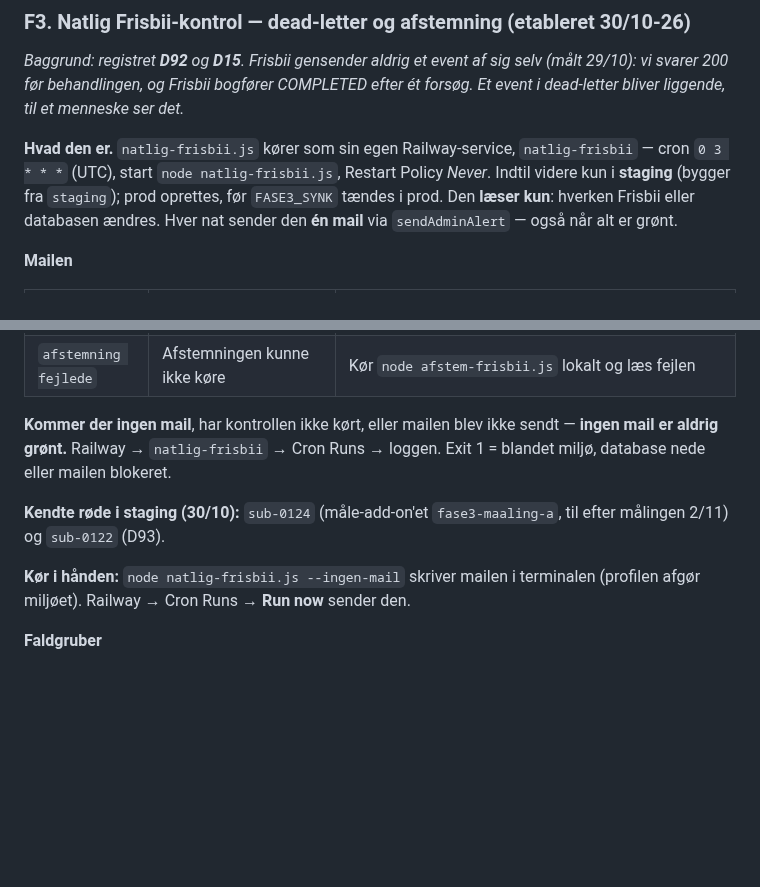
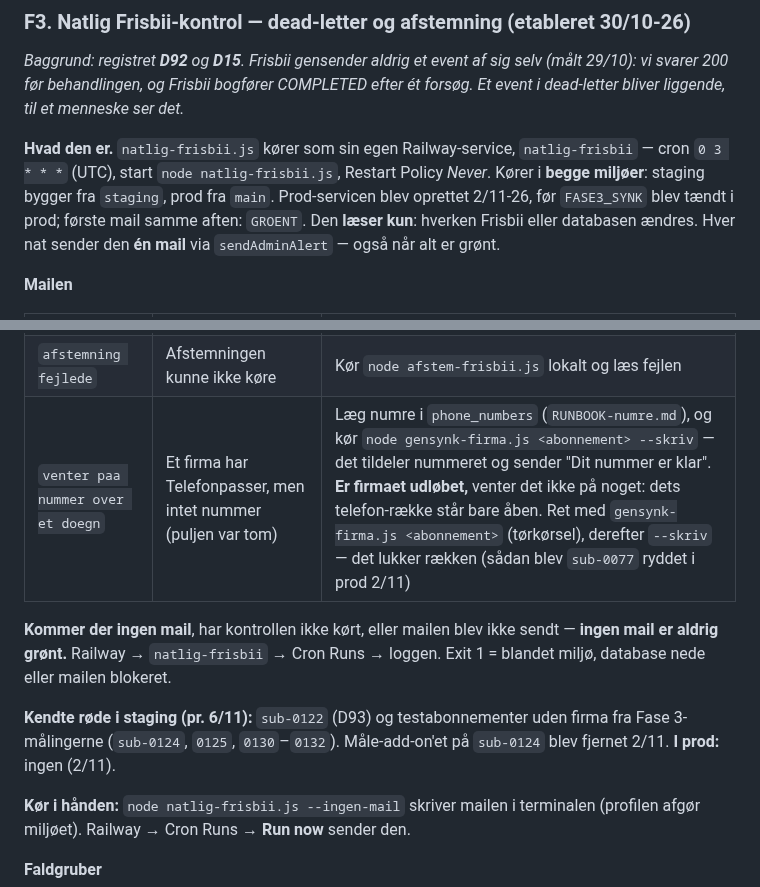
Before and after one commit to AnneAnn-dev/sms-backend, a Markdown page: docs/ditdigitalekontor-drift-runbook.md, 2 parts joined by grey strips. Rendered like a GitHub page; blank space fills up the shorter version.

```diff
--- a/docs/ditdigitalekontor-drift-runbook.md
+++ b/docs/ditdigitalekontor-drift-runbook.md
@@ -554,7 +554,7 @@ De tre huskeregler, når du sætter det: enkelte anførselstegn (dobbelte lader
 
 *Baggrund: registret **D92** og **D15**. Frisbii gensender aldrig et event af sig selv (målt 29/10): vi svarer 200 før behandlingen, og Frisbii bogfører COMPLETED efter ét forsøg. Et event i dead-letter bliver liggende, til et menneske ser det.*
 
-**Hvad den er.** `natlig-frisbii.js` kører som sin egen Railway-service, `natlig-frisbii` — cron `0 3 * * *` (UTC), start `node natlig-frisbii.js`, Restart Policy *Never*. Indtil videre kun i **staging** (bygger fra `staging`); prod oprettes, før `FASE3_SYNK` tændes i prod. Den **læser kun**: hverken Frisbii eller databasen ændres. Hver nat sender den **én mail** via `sendAdminAlert` — også når alt er grønt.
+**Hvad den er.** `natlig-frisbii.js` kører som sin egen Railway-service, `natlig-frisbii` — cron `0 3 * * *` (UTC), start `node natlig-frisbii.js`, Restart Policy *Never*. Kører i **begge miljøer**: staging bygger fra `staging`, prod fra `main`. Prod-servicen blev oprettet 2/11-26, før `FASE3_SYNK` blev tændt i prod; første mail samme aften: `GROENT`. Den **læser kun**: hverken Frisbii eller databasen ændres. Hver nat sender den **én mail** via `sendAdminAlert` — også når alt er grønt.
 
 **Mailen**
 
@@ -564,10 +564,11 @@ De tre huskeregler, når du sætter det: enkelte anførselstegn (dobbelte lader
 | `N i dead-letter` | Events med tom `processed_at`, ældre end 15 min | Ret årsagen (fejlteksten siger hvad). Gensend eventet i Frisbii (Webhooks) — så kører hele behandlingen igen. Kun moduler: `node gensynk-firma.js <abonnement>` (tørkørsel), derefter `--skriv` |
 | `afstemning uenig` | Frisbii og databasen siger forskelligt | `node afstem-frisbii.js` for hele billedet; ret med `gensynk-firma.js` |
 | `afstemning fejlede` | Afstemningen kunne ikke køre | Kør `node afstem-frisbii.js` lokalt og læs fejlen |
+| `venter paa nummer over et doegn` | Et firma har Telefonpasser, men intet nummer (puljen var tom) | Læg numre i `phone_numbers` (`RUNBOOK-numre.md`), og kør `node gensynk-firma.js <abonnement> --skriv` — det tildeler nummeret og sender "Dit nummer er klar". **Er firmaet udløbet,** venter det ikke på noget: dets telefon-række står bare åben. Ret med `gensynk-firma.js <abonnement>` (tørkørsel), derefter `--skriv` — det lukker rækken (sådan blev `sub-0077` ryddet i prod 2/11) |
 
 **Kommer der ingen mail**, har kontrollen ikke kørt, eller mailen blev ikke sendt — **ingen mail er aldrig grønt.** Railway → `natlig-frisbii` → Cron Runs → loggen. Exit 1 = blandet miljø, database nede eller mailen blokeret.
 
-**Kendte røde i staging (30/10):** `sub-0124` (måle-add-on'et `fase3-maaling-a`, til efter målingen 2/11) og `sub-0122` (D93).
+**Kendte røde i staging (pr. 6/11):** `sub-0122` (D93) og testabonnementer uden firma fra Fase 3-målingerne (`sub-0124`, `0125`, `0130`–`0132`). Måle-add-on'et på `sub-0124` blev fjernet 2/11. **I prod:** ingen (2/11).
 
 **Kør i hånden:** `node natlig-frisbii.js --ingen-mail` skriver mailen i terminalen (profilen afgør miljøet). Railway → Cron Runs → **Run now** sender den.
 
```
Also changed, not shown: docs/pilot-drejebog.md (+22 -0 lines).
